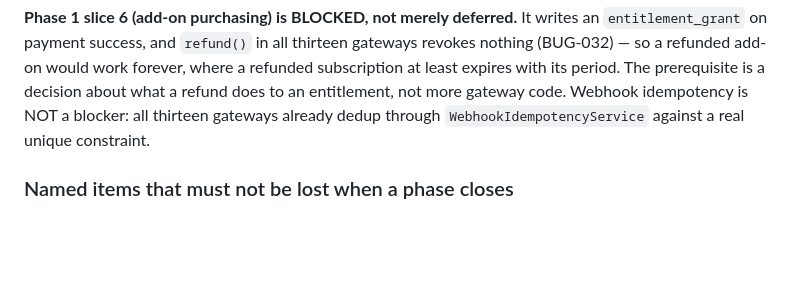
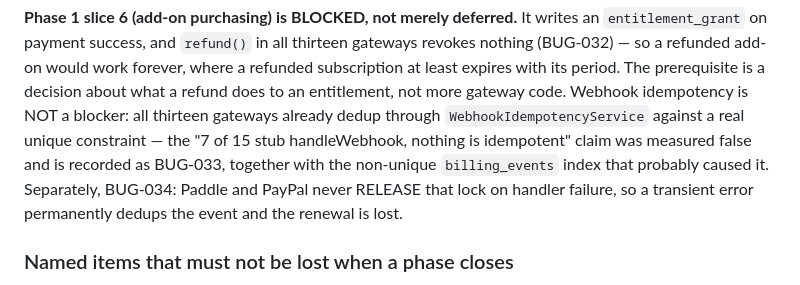
Before and after one commit to honeygarg389/Automation_Xpert, a Markdown page: CLAUDE.md, the part around the change. GitHub-like rendering; blank space fills up the shorter version.

```diff
--- a/CLAUDE.md
+++ b/CLAUDE.md
@@ -301,7 +301,11 @@ Rules:
 nothing (BUG-032) — so a refunded add-on would work forever, where a refunded subscription at
 least expires with its period. The prerequisite is a decision about what a refund does to an
 entitlement, not more gateway code. Webhook idempotency is NOT a blocker: all thirteen gateways
-already dedup through `WebhookIdempotencyService` against a real unique constraint.
+already dedup through `WebhookIdempotencyService` against a real unique constraint — the
+"7 of 15 stub handleWebhook, nothing is idempotent" claim was measured false and is recorded
+as BUG-033, together with the non-unique `billing_events` index that probably caused it.
+Separately, BUG-034: Paddle and PayPal never RELEASE that lock on handler failure, so a
+transient error permanently dedups the event and the renewal is lost.
 
 ### Named items that must not be lost when a phase closes
 
```
Also changed, not shown: docs/found-bugs.md (+91 -0 lines).
